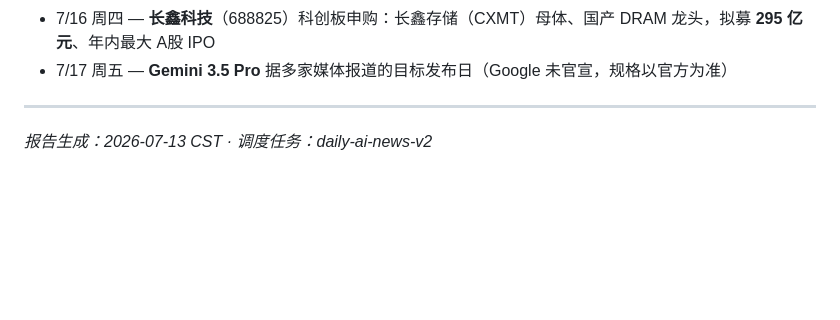
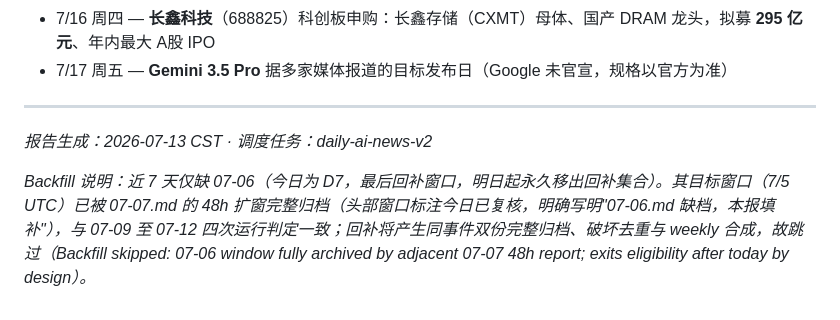
Before and after one commit to shichangs/AINews, a Markdown page: content/daily-ai-news/2026-07-13.md, the part around the change. Rendered like a GitHub page; blank space fills up the shorter version.

Commit message:
chore: update generated AI news data

```diff
--- a/content/daily-ai-news/2026-07-13.md
+++ b/content/daily-ai-news/2026-07-13.md
@@ -45,3 +45,5 @@ Fable 5 订阅内含访问新截止 **7/19 23:59 PT**，重度用户再获一周
 ---
 
 *报告生成：2026-07-13 CST · 调度任务：daily-ai-news-v2*
+
+*Backfill 说明：近 7 天仅缺 07-06（今日为 D7，最后回补窗口，明日起永久移出回补集合）。其目标窗口（7/5 UTC）已被 07-07.md 的 48h 扩窗完整归档（头部窗口标注今日已复核，明确写明"07-06.md 缺档，本报填补"），与 07-09 至 07-12 四次运行判定一致；回补将产生同事件双份完整归档、破坏去重与 weekly 合成，故跳过（Backfill skipped: 07-06 window fully archived by adjacent 07-07 48h report; exits eligibility after today by design）。*
```
